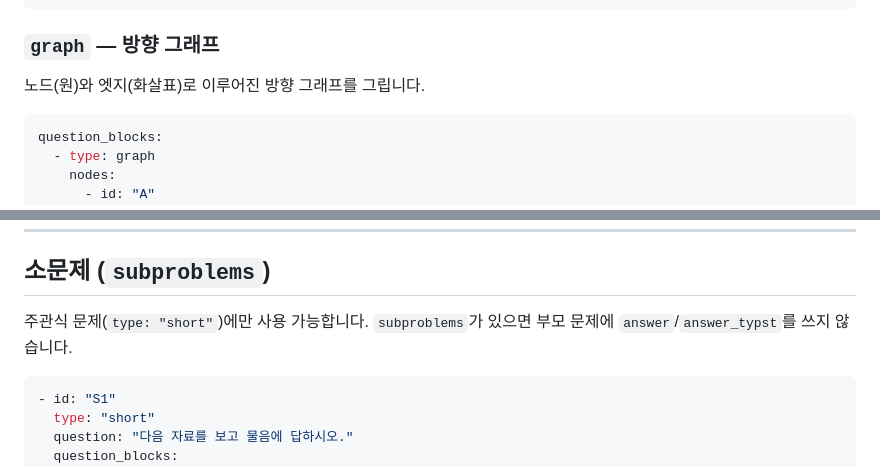
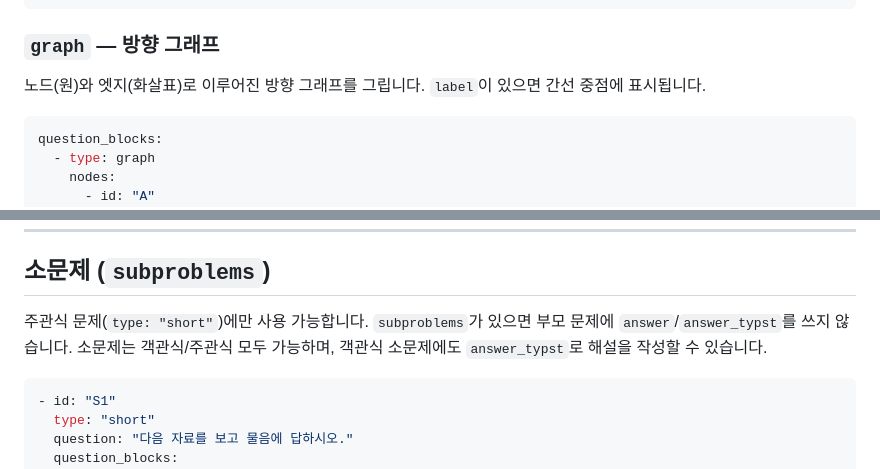
Before and after one commit to AndyH0ng/TestMagick, a Markdown page: CLAUDE.md, 2 parts joined by grey strips. GitHub-like rendering.

````diff
--- a/CLAUDE.md
+++ b/CLAUDE.md
@@ -115,7 +122,7 @@ question_blocks:
 
 ### `graph` — 방향 그래프
 
-노드(원)와 엣지(화살표)로 이루어진 방향 그래프를 그립니다.
+노드(원)와 엣지(화살표)로 이루어진 방향 그래프를 그립니다. `label`이 있으면 간선 중점에 표시됩니다.
 
 ```yaml
 question_blocks:
@@ -222,7 +246,7 @@ answer_typst: |
 
 ## 소문제 (`subproblems`)
 
-주관식 문제(`type: "short"`)에만 사용 가능합니다. `subproblems`가 있으면 부모 문제에 `answer`/`answer_typst`를 쓰지 않습니다.
+주관식 문제(`type: "short"`)에만 사용 가능합니다. `subproblems`가 있으면 부모 문제에 `answer`/`answer_typst`를 쓰지 않습니다. 소문제는 객관식/주관식 모두 가능하며, 객관식 소문제에도 `answer_typst`로 해설을 작성할 수 있습니다.
 
 ```yaml
 - id: "S1"
````
Also changed, not shown: other parts of CLAUDE.md (+26 -2 lines).
